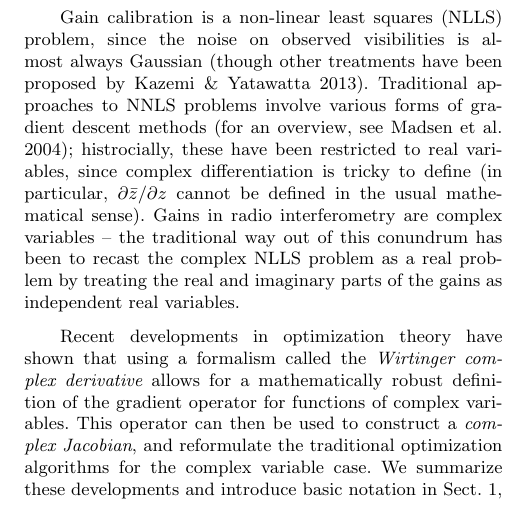
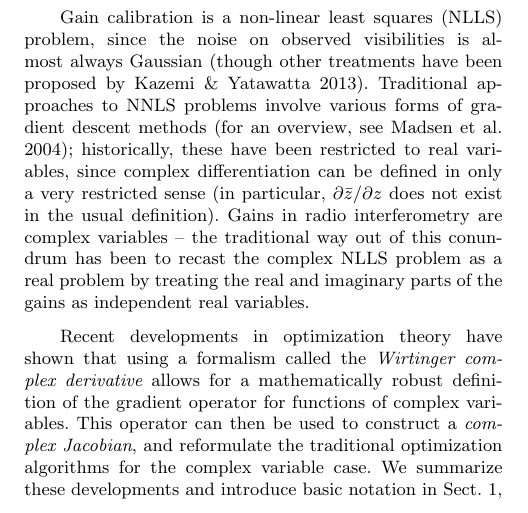
Before and after one commit to cyriltasse/PaperComplexOpt, a LaTeX paper (MNRAS/cjpaper.tex): part of one column of page 1 of 15, cut so that both start at the same text. Compiled offline with pdfLaTeX; a LaTeX package or settings file that is missing is left out.

Commit message:
writing introduction

```diff
--- a/MNRAS/cjpaper.tex
+++ b/MNRAS/cjpaper.tex
@@ -112,9 +112,10 @@ ourselves specifically to calibration of the DI and DD gain terms.
 Gain calibration is a non-linear least squares (NLLS) problem, since the noise on observed visibilities is
 almost always Gaussian \citep[though other treatments have been proposed by][]{Kazemi2013a}. Traditional approaches
 to NNLS problems involve various forms of gradient descent methods \citep[for an overview, see][]{Madsen-NLLS};
-histrocially, these have been restricted to real variables, since complex differentiation is tricky to define
-(in particular, $\partial\bar z/\partial z$ cannot be defined in the usual mathematical sense). Gains in radio
-interferometry are complex variables -- the traditional way out of this conundrum has been to recast the complex NLLS
+historically, these have been restricted to real variables, since complex differentiation can be defined
+in only a very restricted sense (in particular, $\partial\bar z/\partial z$ does not exist in the usual
+definition). Gains in radio interferometry are complex variables -- the traditional way out of this conundrum
+has been to recast the complex NLLS
 problem as a real problem by treating the real and imaginary parts of the gains as independent real variables.
 
 Recent developments in optimization theory have shown that using a formalism called the {\em Wirtinger complex
```
